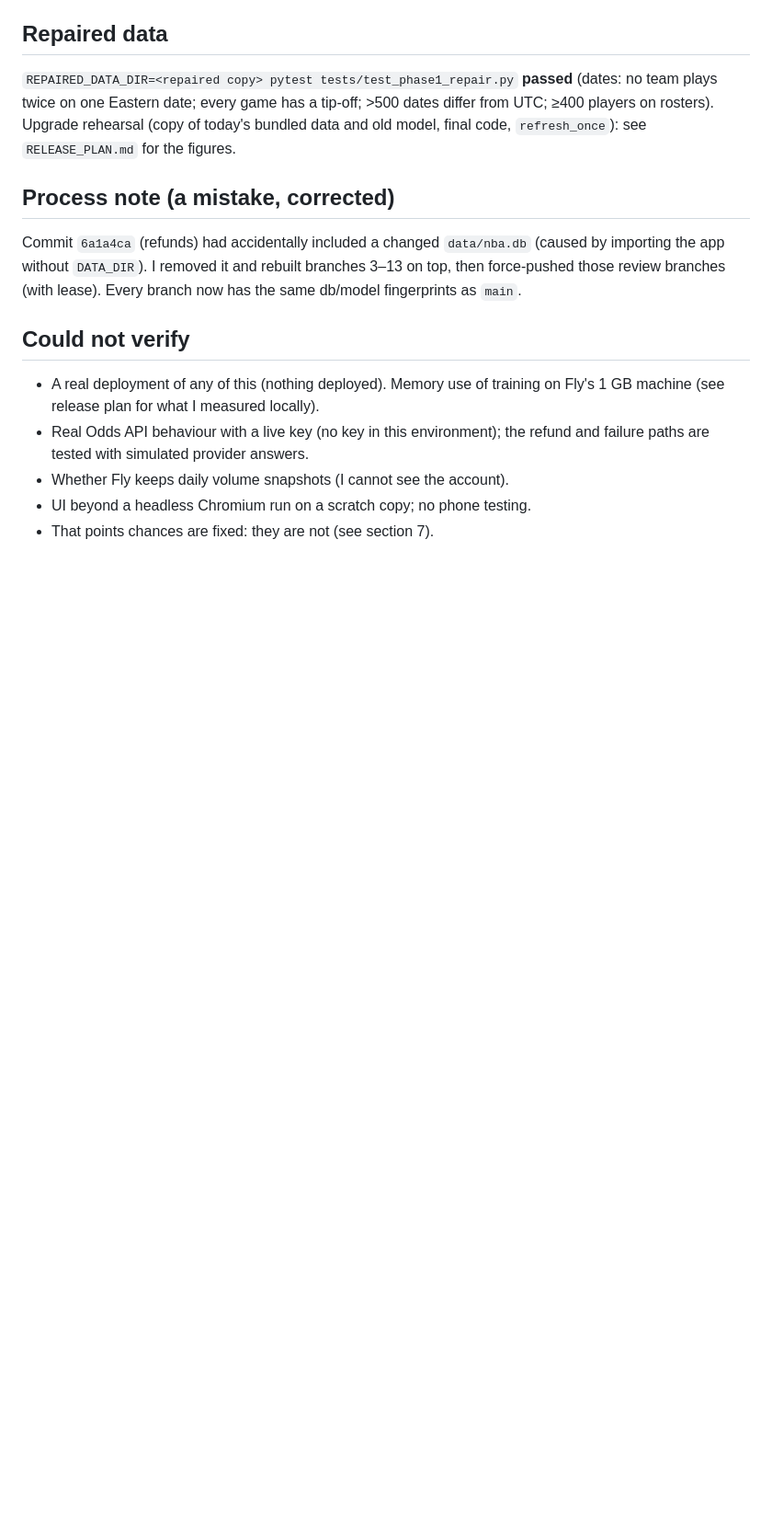
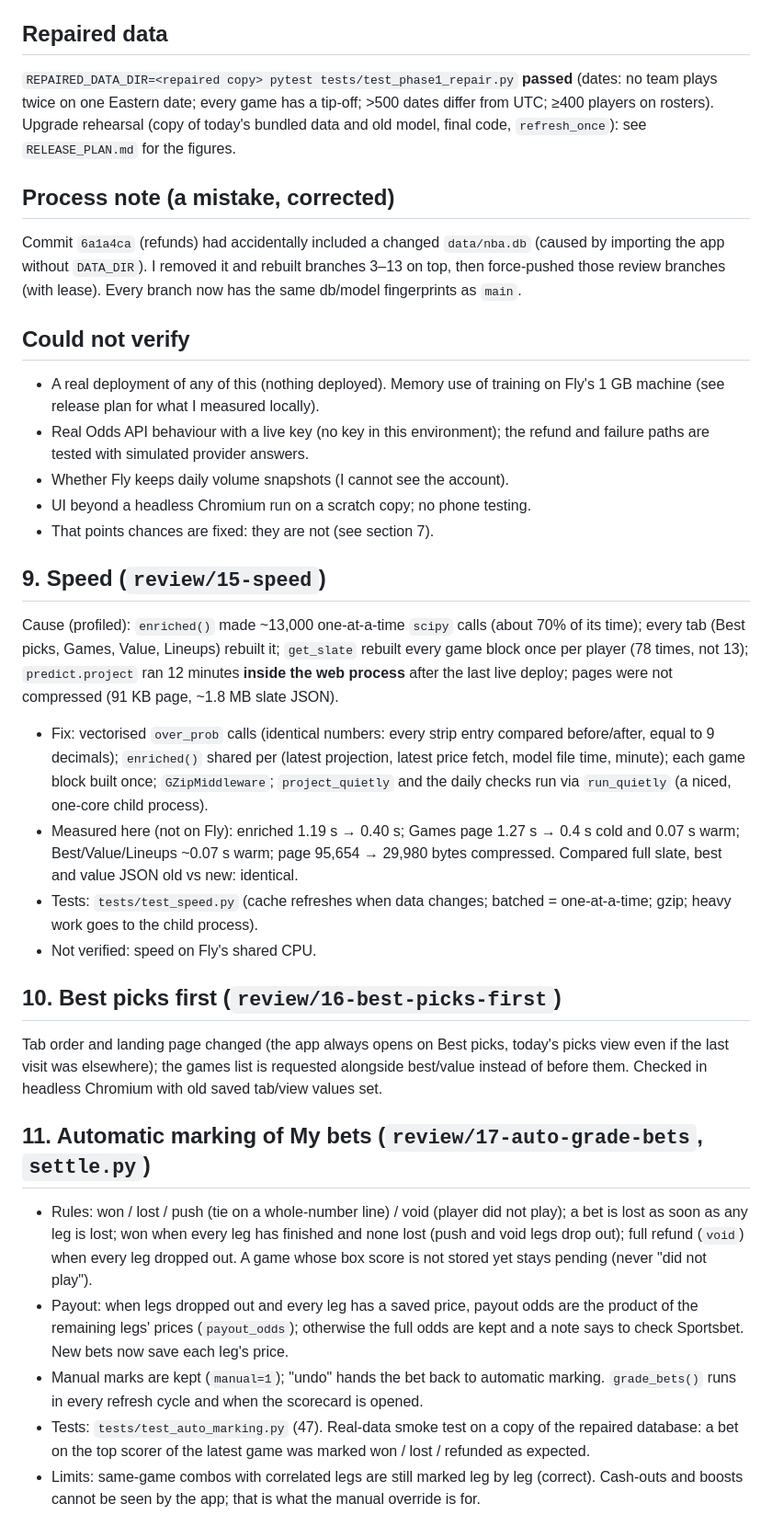
Before and after one commit to LaiKinFinance/nba-dashboard, a Markdown page: REVIEW_REPORT.md, the part around the change. Shown at 92% size. Drawn GitHub-style; blank space fills up the shorter version.

Commit message:
Report: speed, Best-picks-first and automatic marking of My bets
Co-Authored-By: Claude Sonnet 5.5 <noreply@anthropic.com>
Claude-Session: https://claude.ai/code/session_012AKZTEwT8pZfvLcGUWsqbZ

```diff
--- a/REVIEW_REPORT.md
+++ b/REVIEW_REPORT.md
@@ -82,3 +82,20 @@ Commit `6a1a4ca` (refunds) had accidentally included a changed `data/nba.db` (ca
 - Whether Fly keeps daily volume snapshots (I cannot see the account).
 - UI beyond a headless Chromium run on a scratch copy; no phone testing.
 - That points chances are fixed: they are not (see section 7).
+
+## 9. Speed  (`review/15-speed`)
+Cause (profiled): `enriched()` made ~13,000 one-at-a-time `scipy` calls (about 70% of its time); every tab (Best picks, Games, Value, Lineups) rebuilt it; `get_slate` rebuilt every game block once per player (78 times, not 13); `predict.project` ran 12 minutes **inside the web process** after the last live deploy; pages were not compressed (91 KB page, ~1.8 MB slate JSON).
+- Fix: vectorised `over_prob` calls (identical numbers: every strip entry compared before/after, equal to 9 decimals); `enriched()` shared per (latest projection, latest price fetch, model file time, minute); each game block built once; `GZipMiddleware`; `project_quietly` and the daily checks run via `run_quietly` (a niced, one-core child process).
+- Measured here (not on Fly): enriched 1.19 s → 0.40 s; Games page 1.27 s → 0.4 s cold and 0.07 s warm; Best/Value/Lineups ~0.07 s warm; page 95,654 → 29,980 bytes compressed. Compared full slate, best and value JSON old vs new: identical.
+- Tests: `tests/test_speed.py` (cache refreshes when data changes; batched = one-at-a-time; gzip; heavy work goes to the child process).
+- Not verified: speed on Fly's shared CPU.
+
+## 10. Best picks first  (`review/16-best-picks-first`)
+Tab order and landing page changed (the app always opens on Best picks, today's picks view even if the last visit was elsewhere); the games list is requested alongside best/value instead of before them. Checked in headless Chromium with old saved tab/view values set.
+
+## 11. Automatic marking of My bets  (`review/17-auto-grade-bets`, `settle.py`)
+- Rules: won / lost / push (tie on a whole-number line) / void (player did not play); a bet is lost as soon as any leg is lost; won when every leg has finished and none lost (push and void legs drop out); full refund (`void`) when every leg dropped out. A game whose box score is not stored yet stays pending (never "did not play").
+- Payout: when legs dropped out and every leg has a saved price, payout odds are the product of the remaining legs' prices (`payout_odds`); otherwise the full odds are kept and a note says to check Sportsbet. New bets now save each leg's price.
+- Manual marks are kept (`manual=1`); "undo" hands the bet back to automatic marking. `grade_bets()` runs in every refresh cycle and when the scorecard is opened.
+- Tests: `tests/test_auto_marking.py` (47). Real-data smoke test on a copy of the repaired database: a bet on the top scorer of the latest game was marked won / lost / refunded as expected.
+- Limits: same-game combos with correlated legs are still marked leg by leg (correct). Cash-outs and boosts cannot be seen by the app; that is what the manual override is for.
```
